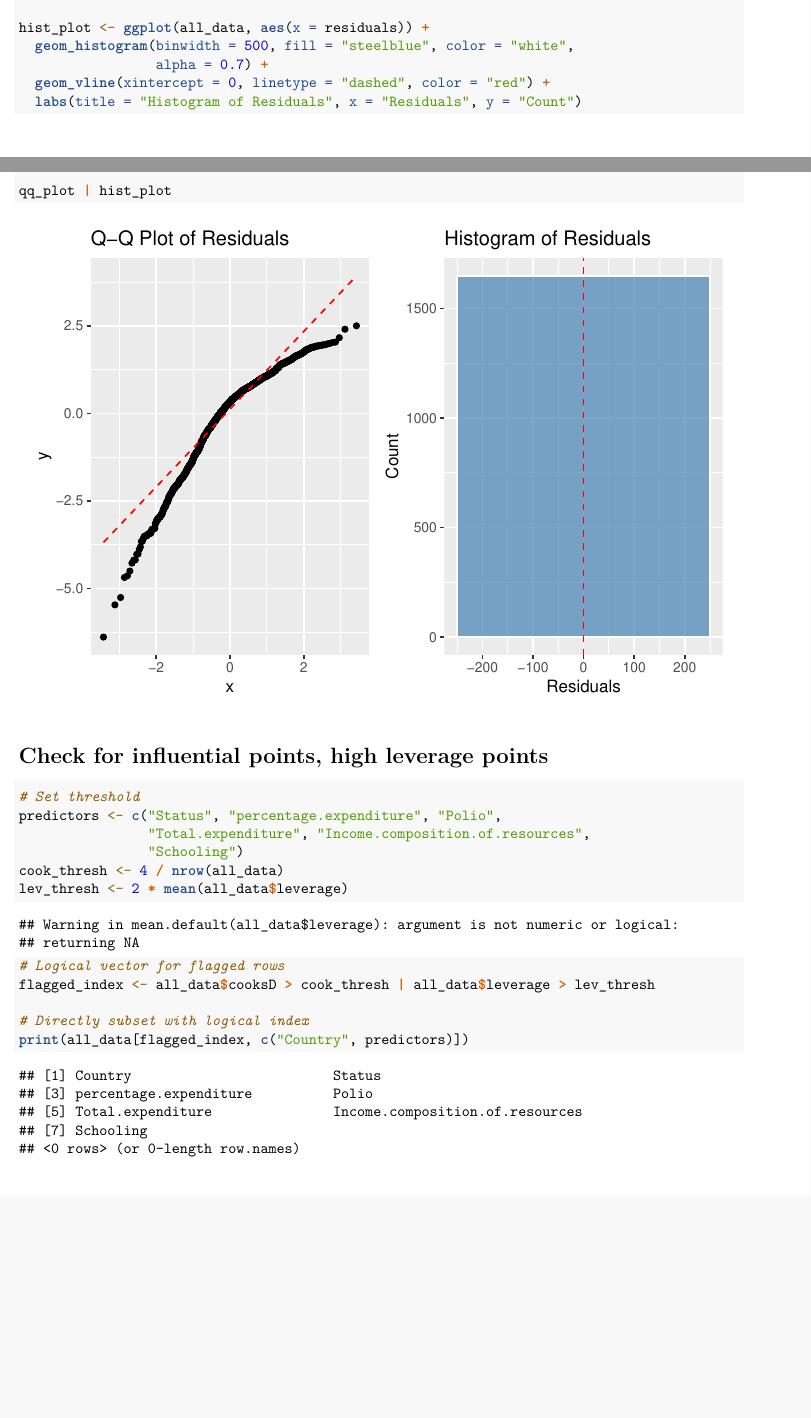
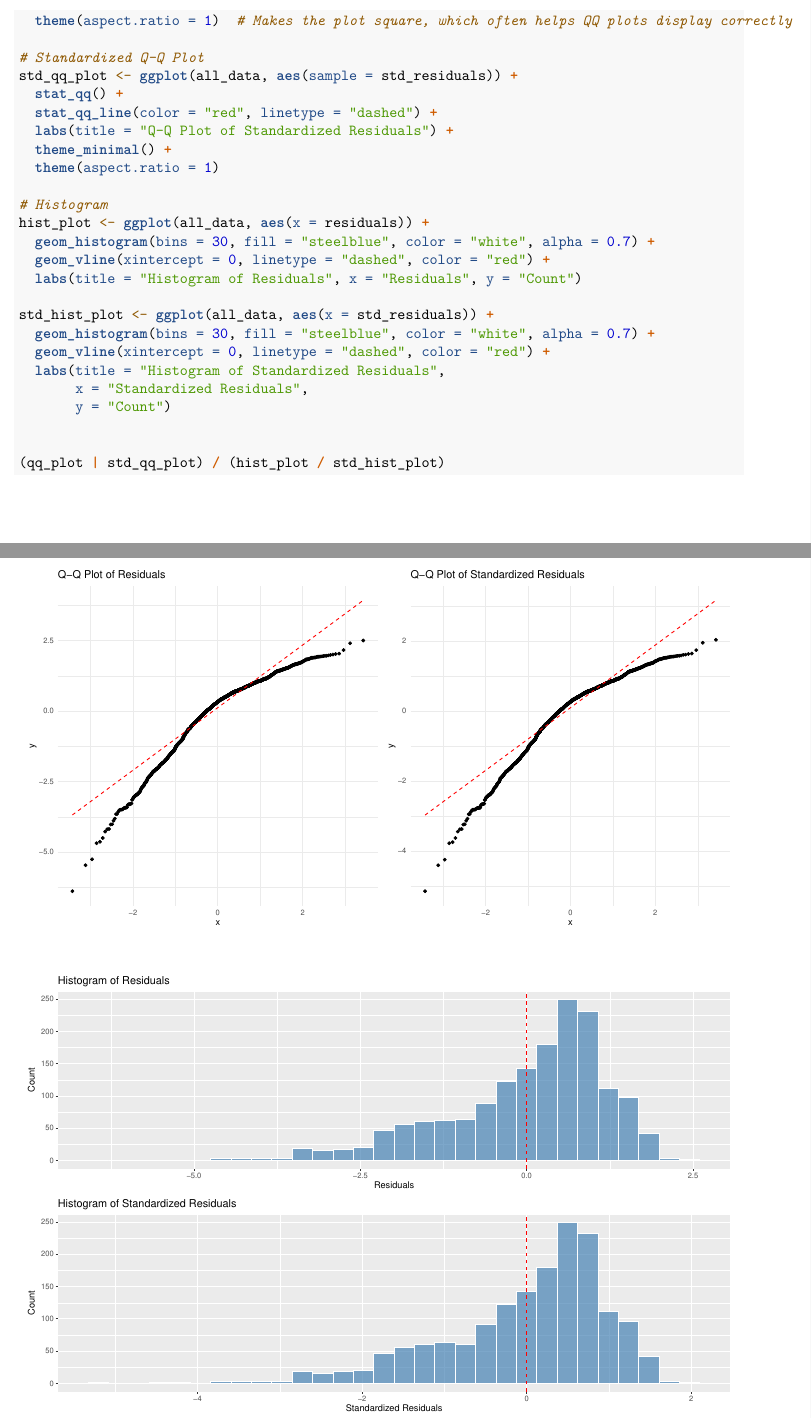
Before and after one commit to xuerin/sta302finalproject, an R Markdown document (preliminary_model.Rmd): two parts of pages 6 and 7 of 7 before the commit and two parts of pages 7 and 8 of 8 after it, joined at a grey line, cut at the place of the change, the shorter picture padded with empty space. Rendered offline with R 4.5, knitr and Pandoc, then LaTeX, with nearby package versions; a font, style sheet, LaTeX package, included part or bibliography that could not be used is replaced or left out.

Commit message:
fixed normal assumptions

````diff
--- a/preliminary_model.Rmd
+++ b/preliminary_model.Rmd
@@ -143,25 +149,26 @@ qq_plot <- ggplot(all_data, aes(sample = residuals)) +
+  theme(aspect.ratio = 1)  # Makes the plot square, which often helps QQ plots display correctly
 
+# Standardized Q-Q Plot
+std_qq_plot <- ggplot(all_data, aes(sample = std_residuals)) +
+  stat_qq() +
+  stat_qq_line(color = "red", linetype = "dashed") +
+  labs(title = "Q-Q Plot of Standardized Residuals") +
+  theme_minimal() +
+  theme(aspect.ratio = 1)
+
+# Histogram
 hist_plot <- ggplot(all_data, aes(x = residuals)) +
-  geom_histogram(binwidth = 500, fill = "steelblue", color = "white",
-                 alpha = 0.7) +
+  geom_histogram(bins = 30, fill = "steelblue", color = "white", alpha = 0.7) +
   geom_vline(xintercept = 0, linetype = "dashed", color = "red") +
   labs(title = "Histogram of Residuals", x = "Residuals", y = "Count")
 
-qq_plot | hist_plot
+std_hist_plot <- ggplot(all_data, aes(x = std_residuals)) +
+  geom_histogram(bins = 30, fill = "steelblue", color = "white", alpha = 0.7) +
+  geom_vline(xintercept = 0, linetype = "dashed", color = "red") +
+  labs(title = "Histogram of Standardized Residuals",
+       x = "Standardized Residuals",
+       y = "Count")
+
+
+(qq_plot | std_qq_plot) / (hist_plot / std_hist_plot)
 ```
-
-# Check for influential points, high leverage points
-```{r}
-# Set threshold
-predictors <- c("Status", "percentage.expenditure", "Polio",
-                "Total.expenditure", "Income.composition.of.resources",
-                "Schooling")
-cook_thresh <- 4 / nrow(all_data)
-lev_thresh <- 2 * mean(all_data$leverage)
-
-# Logical vector for flagged rows
-flagged_index <- all_data$cooksD > cook_thresh | all_data$leverage > lev_thresh
-
-# Directly subset with logical index
-print(all_data[flagged_index, c("Country", predictors)])
-```
````
Also changed, not shown: preliminary_model.pdf, preliminary_model.Rmd (18 more changed lines).
